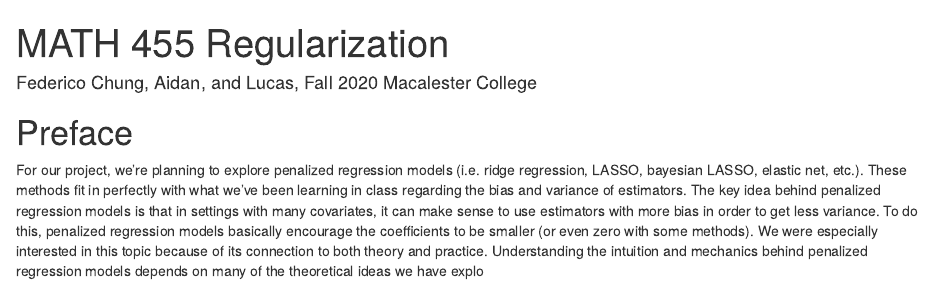
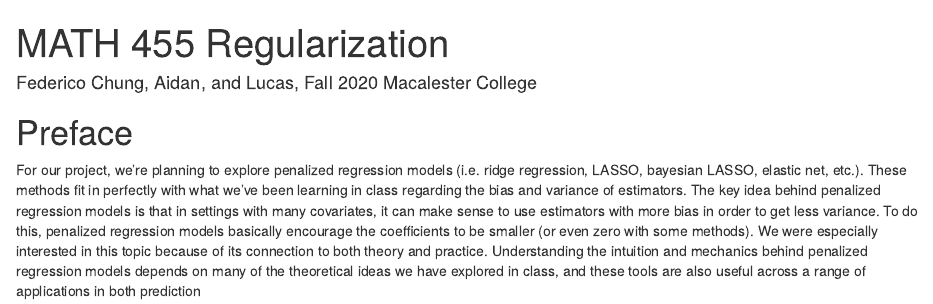
Before and after one commit to fchung1224/Regularization-Math-Stats, an R Markdown document (index.Rmd): the page in a window 1100 px wide, from its top. Rendered offline with R 4.5, knitr and Pandoc, with nearby package versions; drawn as R Markdown's standard HTML page in place of the format the file asks for.

Commit message:
Slack_Try1
trying out slack

```diff
--- a/index.Rmd
+++ b/index.Rmd
@@ -15,4 +15,4 @@ github-repo: fchung1224/Regularization-Math-Stats
 
 # Preface {-}
 
-For our project, we’re planning to explore penalized regression models (i.e. ridge regression, LASSO, bayesian LASSO, elastic net, etc.). These methods fit in perfectly with what we’ve been learning in class regarding the bias and variance of estimators. The key idea behind penalized regression models is that in settings with many covariates, it can make sense to use estimators with more bias in order to get less variance. To do this, penalized regression models basically encourage the coefficients to be smaller (or even zero with some methods). We were especially interested in this topic because of its connection to both theory and practice. Understanding the intuition and mechanics behind penalized regression models depends on many of the theoretical ideas we have explo
+For our project, we’re planning to explore penalized regression models (i.e. ridge regression, LASSO, bayesian LASSO, elastic net, etc.). These methods fit in perfectly with what we’ve been learning in class regarding the bias and variance of estimators. The key idea behind penalized regression models is that in settings with many covariates, it can make sense to use estimators with more bias in order to get less variance. To do this, penalized regression models basically encourage the coefficients to be smaller (or even zero with some methods). We were especially interested in this topic because of its connection to both theory and practice. Understanding the intuition and mechanics behind penalized regression models depends on many of the theoretical ideas we have explored in class, and these tools are also useful across a range of applications in both prediction
```
